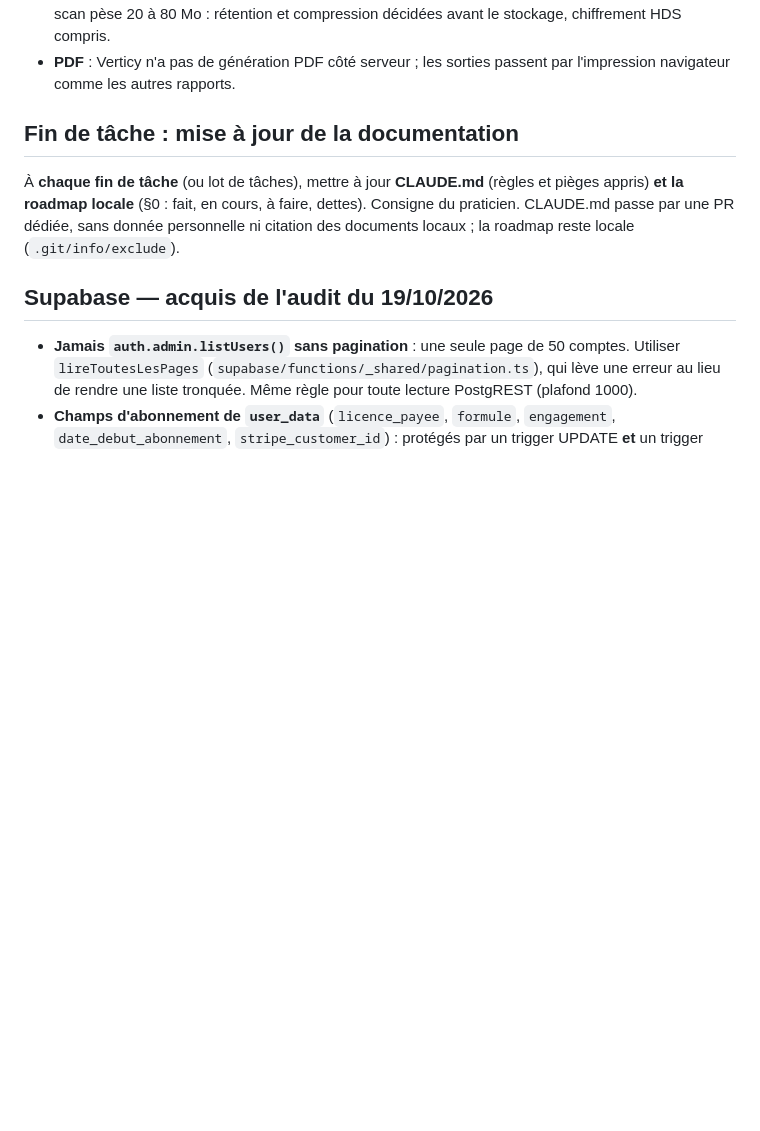
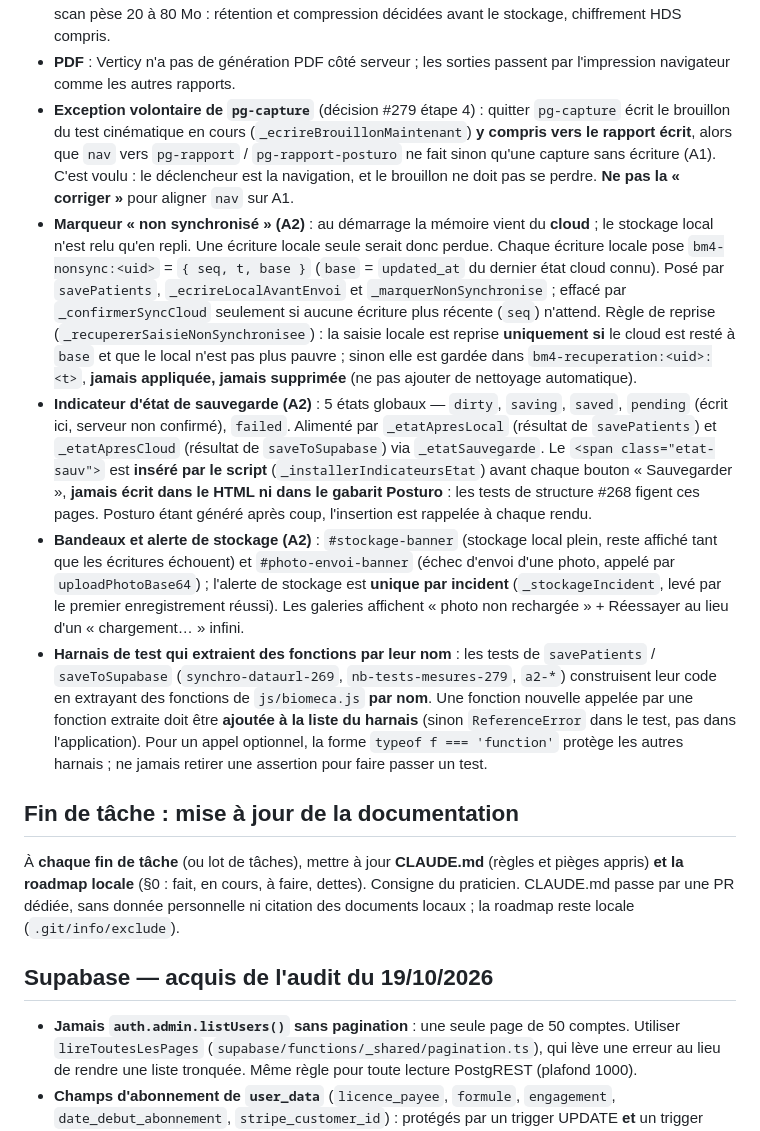
Before and after one commit to sciopraxi-cmyk/biomeca-pwa, a Markdown page: CLAUDE.md, the part around the change. Drawn GitHub-style; blank space fills up the shorter version.

Commit message:
docs(CLAUDE.md): pièges du lot A2 sauvegardes (marqueur non synchronisé, indicateur d'état, bandeaux, exception pg-capture, harnais) (#284)
Co-authored-by: Hermes (Verticy) <hermes@exemple.invalid>

```diff
--- a/CLAUDE.md
+++ b/CLAUDE.md
@@ -309,6 +309,39 @@ ne jamais les commiter, les déplacer ni les citer dans un fichier tracké.
   le stockage, chiffrement HDS compris.
 - **PDF** : Verticy n'a pas de génération PDF côté serveur ; les sorties passent par
   l'impression navigateur comme les autres rapports.
+- **Exception volontaire de `pg-capture`** (décision #279 étape 4) : quitter `pg-capture`
+  écrit le brouillon du test cinématique en cours (`_ecrireBrouillonMaintenant`) **y compris
+  vers le rapport écrit**, alors que `nav` vers `pg-rapport` / `pg-rapport-posturo` ne fait
+  sinon qu'une capture sans écriture (A1). C'est voulu : le déclencheur est la navigation, et
+  le brouillon ne doit pas se perdre. **Ne pas la « corriger »** pour aligner `nav` sur A1.
+- **Marqueur « non synchronisé » (A2)** : au démarrage la mémoire vient du **cloud** ; le
+  stockage local n'est relu qu'en repli. Une écriture locale seule serait donc perdue. Chaque
+  écriture locale pose `bm4-nonsync:<uid>` = `{ seq, t, base }` (`base` = `updated_at` du
+  dernier état cloud connu). Posé par `savePatients`, `_ecrireLocalAvantEnvoi` et
+  `_marquerNonSynchronise` ; effacé par `_confirmerSyncCloud` seulement si aucune écriture
+  plus récente (`seq`) n'attend. Règle de reprise (`_recupererSaisieNonSynchronisee`) : la
+  saisie locale est reprise **uniquement si** le cloud est resté à `base` et que le local n'est
+  pas plus pauvre ; sinon elle est gardée dans `bm4-recuperation:<uid>:<t>`, **jamais
+  appliquée, jamais supprimée** (ne pas ajouter de nettoyage automatique).
+- **Indicateur d'état de sauvegarde (A2)** : 5 états globaux — `dirty`, `saving`, `saved`,
+  `pending` (écrit ici, serveur non confirmé), `failed`. Alimenté par `_etatApresLocal`
+  (résultat de `savePatients`) et `_etatApresCloud` (résultat de `saveToSupabase`) via
+  `_etatSauvegarde`. Le `<span class="etat-sauv">` est **inséré par le script**
+  (`_installerIndicateursEtat`) avant chaque bouton « Sauvegarder », **jamais écrit dans le
+  HTML ni dans le gabarit Posturo** : les tests de structure #268 figent ces pages. Posturo
+  étant généré après coup, l'insertion est rappelée à chaque rendu.
+- **Bandeaux et alerte de stockage (A2)** : `#stockage-banner` (stockage local plein, reste
+  affiché tant que les écritures échouent) et `#photo-envoi-banner` (échec d'envoi d'une
+  photo, appelé par `uploadPhotoBase64`) ; l'alerte de stockage est **unique par incident**
+  (`_stockageIncident`, levé par le premier enregistrement réussi). Les galeries affichent
+  « photo non rechargée » + Réessayer au lieu d'un « chargement… » infini.
+- **Harnais de test qui extraient des fonctions par leur nom** : les tests de `savePatients` /
+  `saveToSupabase` (`synchro-dataurl-269`, `nb-tests-mesures-279`, `a2-*`) construisent leur
+  code en extrayant des fonctions de `js/biomeca.js` **par nom**. Une fonction nouvelle
+  appelée par une fonction extraite doit être **ajoutée à la liste du harnais** (sinon
+  `ReferenceError` dans le test, pas dans l'application). Pour un appel optionnel, la forme
+  `typeof f === 'function'` protège les autres harnais ; ne jamais retirer une assertion pour
+  faire passer un test.
 
 ## Fin de tâche : mise à jour de la documentation
 
```
